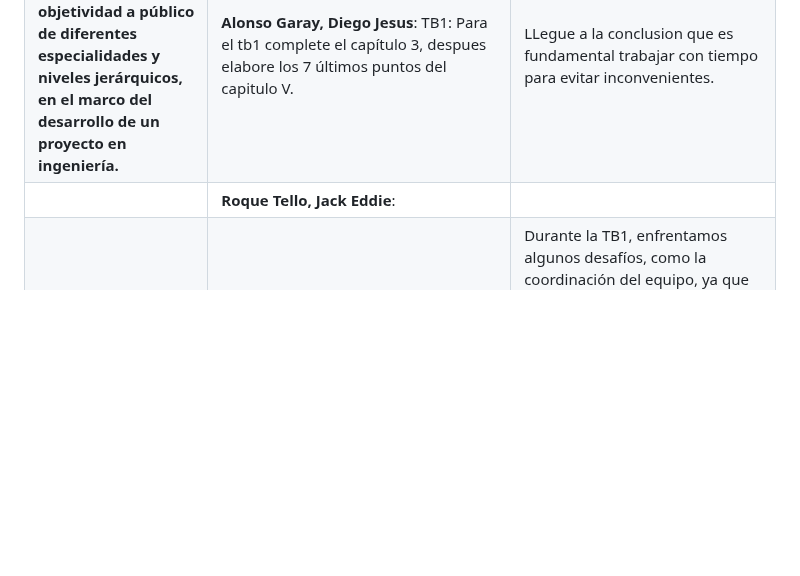
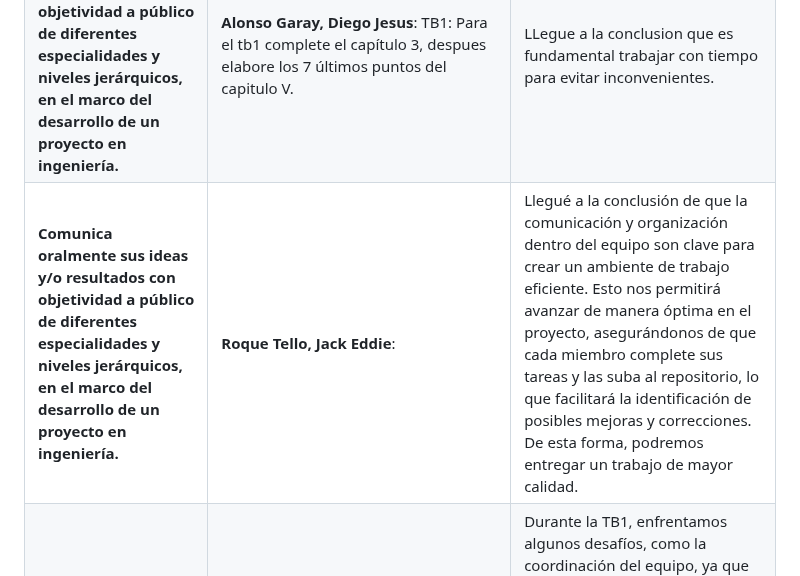
Before and after one commit to Roiander/HealMe, a Markdown page: README.md, the part around the change. GitHub-like rendering; blank space fills up the shorter version.

```diff
--- a/README.md
+++ b/README.md
@@ -148,7 +148,7 @@
 | -------------------- | ------------------- | ------------ |
 | **Comunica oralmente sus ideas y/o resultados con objetividad a público de diferentes especialidades y niveles jerárquicos, en el marco del desarrollo de un proyecto en ingeniería.** | **Cuevas Vera, José Angel TB1:** Para la TB1, comunique y repartí las diferentes partes equitativamente para el equipo|TB1: En esta entrega, llegamos a la conclusión de que no basta con desarrollar artefactos para el análisis de los requisitos de nuestra idea de software y documentarlos en un informe. Es fundamental comunicar y explicar estos artefactos de manera que cualquier audiencia, sin importar su especialización, pueda comprenderlos claramente. |
 | **Comunica oralmente sus ideas y/o resultados con objetividad a público de diferentes especialidades y niveles jerárquicos, en el marco del desarrollo de un proyecto en ingeniería.** | **Alonso Garay, Diego Jesus**: TB1: Para el tb1 complete el capítulo 3, despues elabore los 7 últimos puntos del capitulo V.  | LLegue a la conclusion que es fundamental trabajar con tiempo para evitar inconvenientes.  |
-| | **Roque Tello, Jack Eddie**:  |  |
+| **Comunica oralmente sus ideas y/o resultados con objetividad a público de diferentes especialidades y niveles jerárquicos, en el marco del desarrollo de un proyecto en ingeniería.** | **Roque Tello, Jack Eddie**:  | Llegué a la conclusión de que la comunicación y organización dentro del equipo son clave para crear un ambiente de trabajo eficiente. Esto nos permitirá avanzar de manera óptima en el proyecto, asegurándonos de que cada miembro complete sus tareas y las suba al repositorio, lo que facilitará la identificación de posibles mejoras y correcciones. De esta forma, podremos entregar un trabajo de mayor calidad. |
 |**Comunica oralmente sus ideas y/o resultados con objetividad a público de diferentes especialidades y niveles jerárquicos, en el marco del desarrollo de un proyecto en ingeniería.**  | **Cisneros Salas, Luis Angel**: Para la TB1, realice el Landing Page UI Design,Landing Page Wireframe,Landing Page Mock-up,Web Applications UX/UI Design,Web Applications Wireframes,Web Applications Wireflow Diagrams,Web Applications Mock-ups,Web Applications User Flow Diagrams,Web Applications Prototyping |  Durante la TB1, enfrentamos algunos desafíos, como la coordinación del equipo, ya que aunque tuvimos buena comunicación, asegurar que todos estuvieran alineados con los plazos y estilos de trabajo fue complicado. Además, las iteraciones constantes de los diseños y prototipos para cumplir con las expectativas también representaron un reto. Otro aspecto desafiante fue encontrar el equilibrio adecuado entre la creatividad del diseño y la funcionalidad de la experiencia de usuario. |
 | **Comunica oralmente sus ideas y/o resultados con objetividad a público de diferentes especialidades y niveles jerárquicos, en el marco del desarrollo de un proyecto en ingeniería.** | **Alcántara Cruz, Rodrigo Alonso**: TB1: Para el tb1 complete los ultimos puntos del capitulo 1, despues elabore el landing page basandome en los diseños establecidos por el equipo, acto seguido comence a elaborar los 8 primeros puntos del capitulo V , he creado el repositorio , invite a los compañeros del equipo, elegi la ide que ibamos a utilizar, estableci los lenguajes que se iban a implementar tanto en el landing page como en la app web, y estuve al tanto de actualiozaciones que pueden surgir para implementarlas en el landing page  | LLegue a la conclusion que es fundamental la comunicacion y organizacion con el equipo debido a que podemos crear un ambiente optimo para realizar este proyecto haciendo que podamos completar nuestras partes y subirlas en este repositorio para ver posibles correcciones que podemos realizar para asi presentar un mejor trabajo.
 
```
